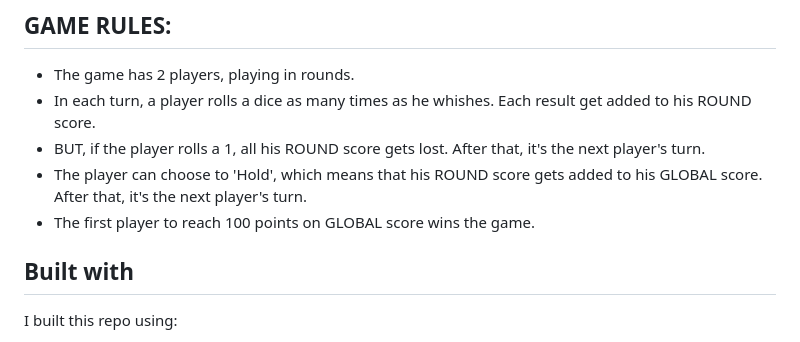
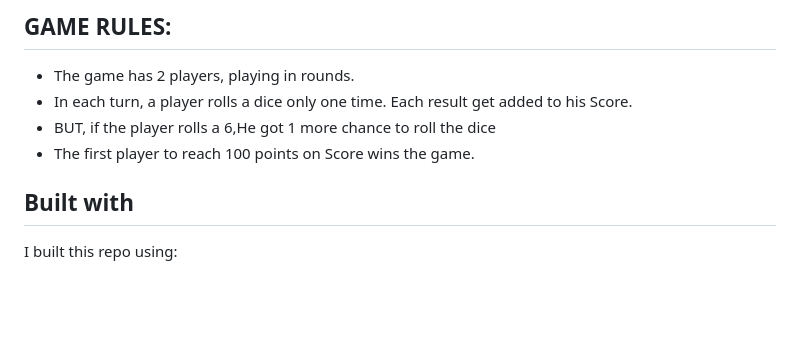
Before and after one commit to thowfeeksalim/classic-dice-game, a Markdown page: README.md, the part around the change. Rendered like a GitHub page; blank space fills up the shorter version.

```diff
--- a/README.md
+++ b/README.md
@@ -13,13 +13,10 @@ Built with JavaScript.
 ## GAME RULES:
 
 - The game has 2 players, playing in rounds.
-- In each turn, a player rolls a dice as many times as he whishes.
-Each result get added to his ROUND score.
-- BUT, if the player rolls a 1, all his ROUND score gets lost.
-After that, it's the next player's turn.
-- The player can choose to 'Hold', which means that his ROUND score
-gets added to his GLOBAL score. After that, it's the next player's turn.
-- The first player to reach 100 points on GLOBAL score wins the game.
+- In each turn, a player rolls a dice only one time.
+Each result get added to his Score.
+- BUT, if the player rolls a 6,He got 1 more chance to roll the dice
+- The first player to reach 100 points on Score wins the game.
 
 <!-- ![screenshot](screenshot.png) -->
 
```
